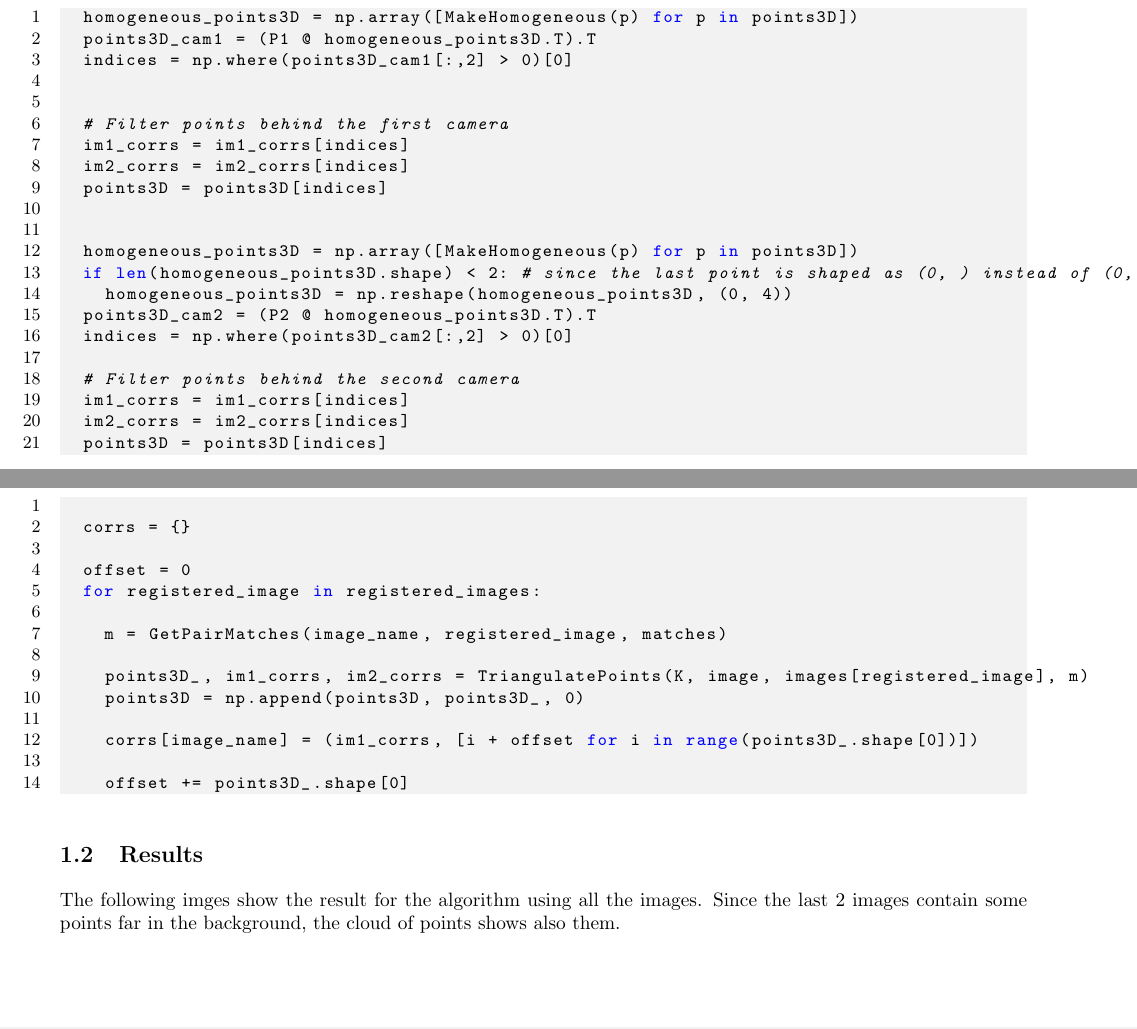
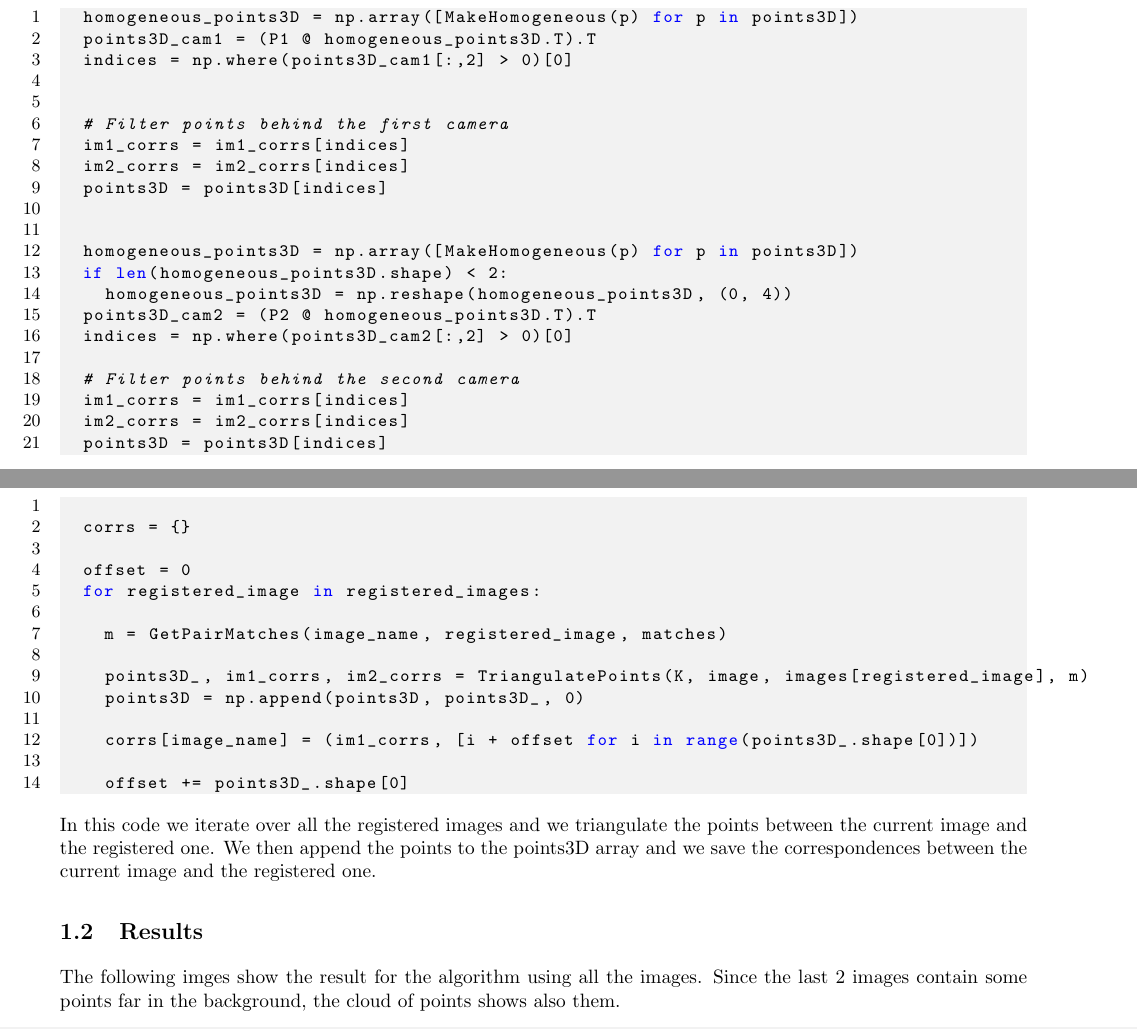
Before and after one commit to FilippoFicarra/Computer-Vision, a LaTeX document (Labs/lab7/report/report.tex): two parts of page 2 of 7, joined at a grey line, cut so that both start at the same text. Compiled offline with pdfLaTeX.

Commit message:
finished the report

```diff
--- a/Labs/lab7/report/report.tex
+++ b/Labs/lab7/report/report.tex
@@ -130,7 +130,7 @@ to be 1 and the third to be 0.
 
 
   homogeneous_points3D = np.array([MakeHomogeneous(p) for p in points3D])
-  if len(homogeneous_points3D.shape) < 2: # since the last point is shaped as (0, ) instead of (0, 4)
+  if len(homogeneous_points3D.shape) < 2:
     homogeneous_points3D = np.reshape(homogeneous_points3D, (0, 4))
   points3D_cam2 = (P2 @ homogeneous_points3D.T).T
   indices = np.where(points3D_cam2[:,2] > 0)[0]
@@ -165,6 +165,11 @@ the camera.
     offset += points3D_.shape[0]
 \end{lstlisting}
 
+In this code we iterate over all the registered images and we triangulate the points
+between the current image and the registered one. We then append the points to the
+points3D array and we save the correspondences between the current image and the
+registered one.
+
 \subsection{Results}
 The following imges show the result for the algorithm using all the images.
 Since the last 2 images contain some points far in the background, the cloud of
```
Also changed, not shown: Labs/lab7/report/report.pdf, Labs/lab7/report/report.tex (8 more changed lines), 4 other files.
